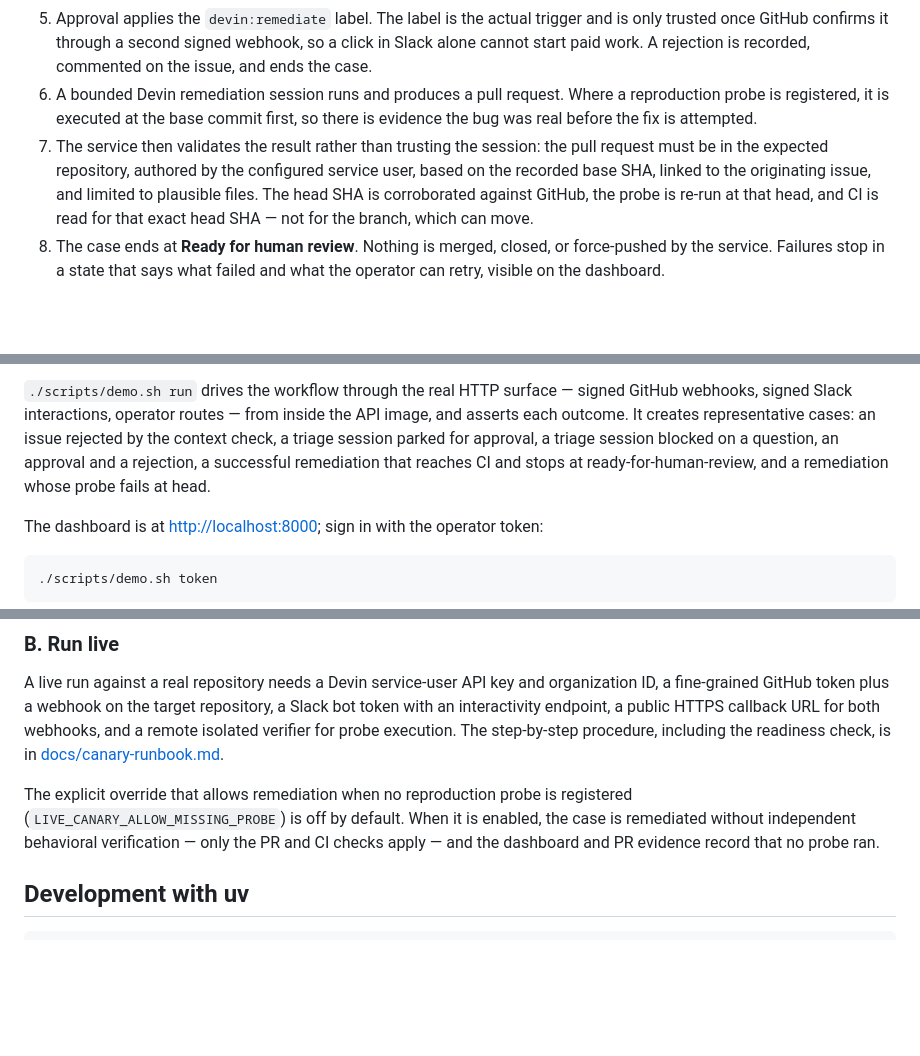
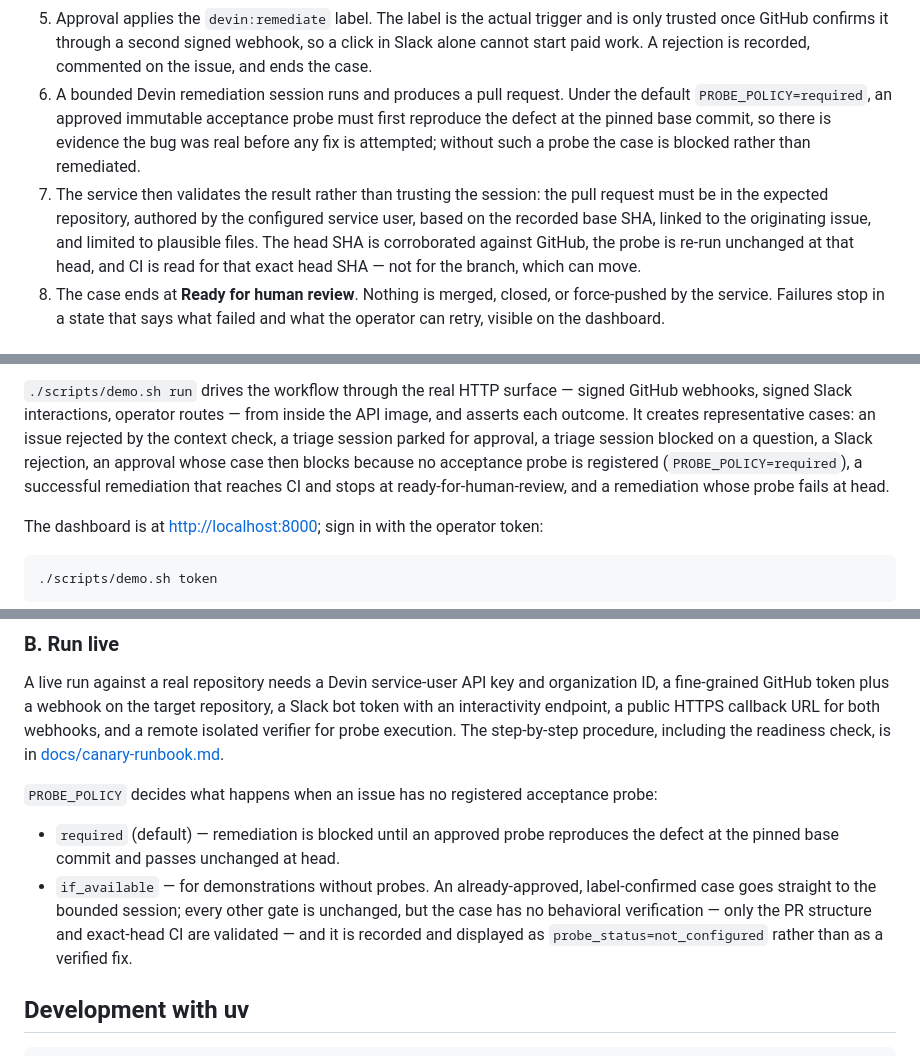
Before and after one commit to marcelaubry/superset-devin-remediator, a Markdown page: README.md, 3 parts joined by grey strips. Drawn GitHub-style; blank space fills up the shorter version.

Commit message:
docs: describe PROBE_POLICY in the README
Co-Authored-By: Devin AI <158243242+devin-ai-integration[bot]@users.noreply.github.com>

```diff
--- a/README.md
+++ b/README.md
@@ -28,15 +28,17 @@ request is left open for human review and is never merged automatically.
    and is only trusted once GitHub confirms it through a second signed webhook,
    so a click in Slack alone cannot start paid work. A rejection is recorded,
    commented on the issue, and ends the case.
-6. A bounded Devin remediation session runs and produces a pull request. Where a
-   reproduction probe is registered, it is executed at the base commit first, so
-   there is evidence the bug was real before the fix is attempted.
+6. A bounded Devin remediation session runs and produces a pull request. Under
+   the default `PROBE_POLICY=required`, an approved immutable acceptance probe
+   must first reproduce the defect at the pinned base commit, so there is
+   evidence the bug was real before any fix is attempted; without such a probe
+   the case is blocked rather than remediated.
 7. The service then validates the result rather than trusting the session: the
    pull request must be in the expected repository, authored by the configured
    service user, based on the recorded base SHA, linked to the originating
    issue, and limited to plausible files. The head SHA is corroborated against
-   GitHub, the probe is re-run at that head, and CI is read for that exact head
-   SHA — not for the branch, which can move.
+   GitHub, the probe is re-run unchanged at that head, and CI is read for that
+   exact head SHA — not for the branch, which can move.
 8. The case ends at **Ready for human review**. Nothing is merged, closed, or
    force-pushed by the service. Failures stop in a state that says what failed
    and what the operator can retry, visible on the dashboard.
@@ -68,9 +70,10 @@ builds the images, applies the migrations, and waits for the API to be healthy.
 signed GitHub webhooks, signed Slack interactions, operator routes — from inside
 the API image, and asserts each outcome. It creates representative cases: an
 issue rejected by the context check, a triage session parked for approval, a
-triage session blocked on a question, an approval and a rejection, a successful
-remediation that reaches CI and stops at ready-for-human-review, and a
-remediation whose probe fails at head.
+triage session blocked on a question, a Slack rejection, an approval whose case
+then blocks because no acceptance probe is registered (`PROBE_POLICY=required`),
+a successful remediation that reaches CI and stops at ready-for-human-review,
+and a remediation whose probe fails at head.
 
 The dashboard is at <http://localhost:8000>; sign in with the operator token:
 
@@ -100,11 +103,16 @@ callback URL for both webhooks, and a remote isolated verifier for probe
 execution. The step-by-step procedure, including the readiness check, is in
 [docs/canary-runbook.md](docs/canary-runbook.md).
 
-The explicit override that allows remediation when no reproduction probe is
-registered (`LIVE_CANARY_ALLOW_MISSING_PROBE`) is off by default. When it is
-enabled, the case is remediated without independent behavioral verification —
-only the PR and CI checks apply — and the dashboard and PR evidence record that
-no probe ran.
+`PROBE_POLICY` decides what happens when an issue has no registered acceptance
+probe:
+
+- `required` (default) — remediation is blocked until an approved probe
+  reproduces the defect at the pinned base commit and passes unchanged at head.
+- `if_available` — for demonstrations without probes. An already-approved,
+  label-confirmed case goes straight to the bounded session; every other gate is
+  unchanged, but the case has no behavioral verification — only the PR structure
+  and exact-head CI are validated — and it is recorded and displayed as
+  `probe_status=not_configured` rather than as a verified fix.
 
 ## Development with uv
 
```
